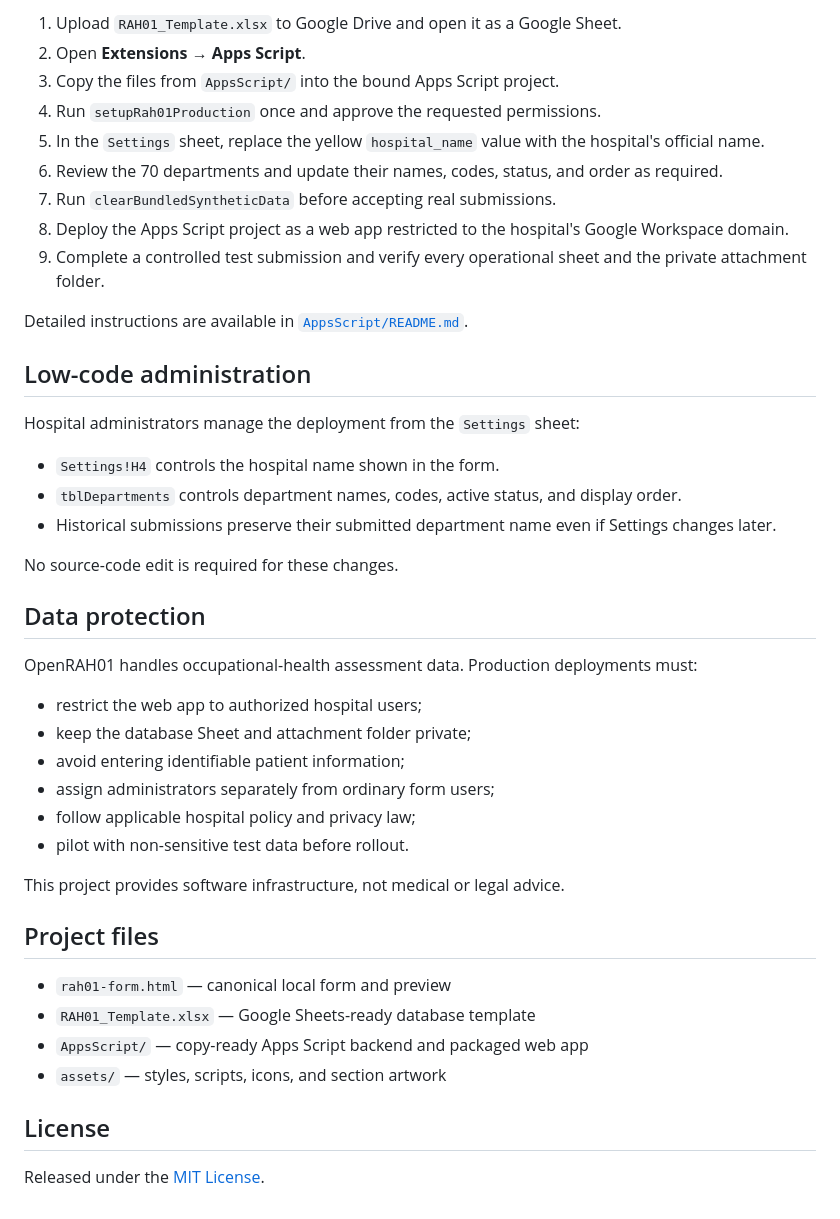
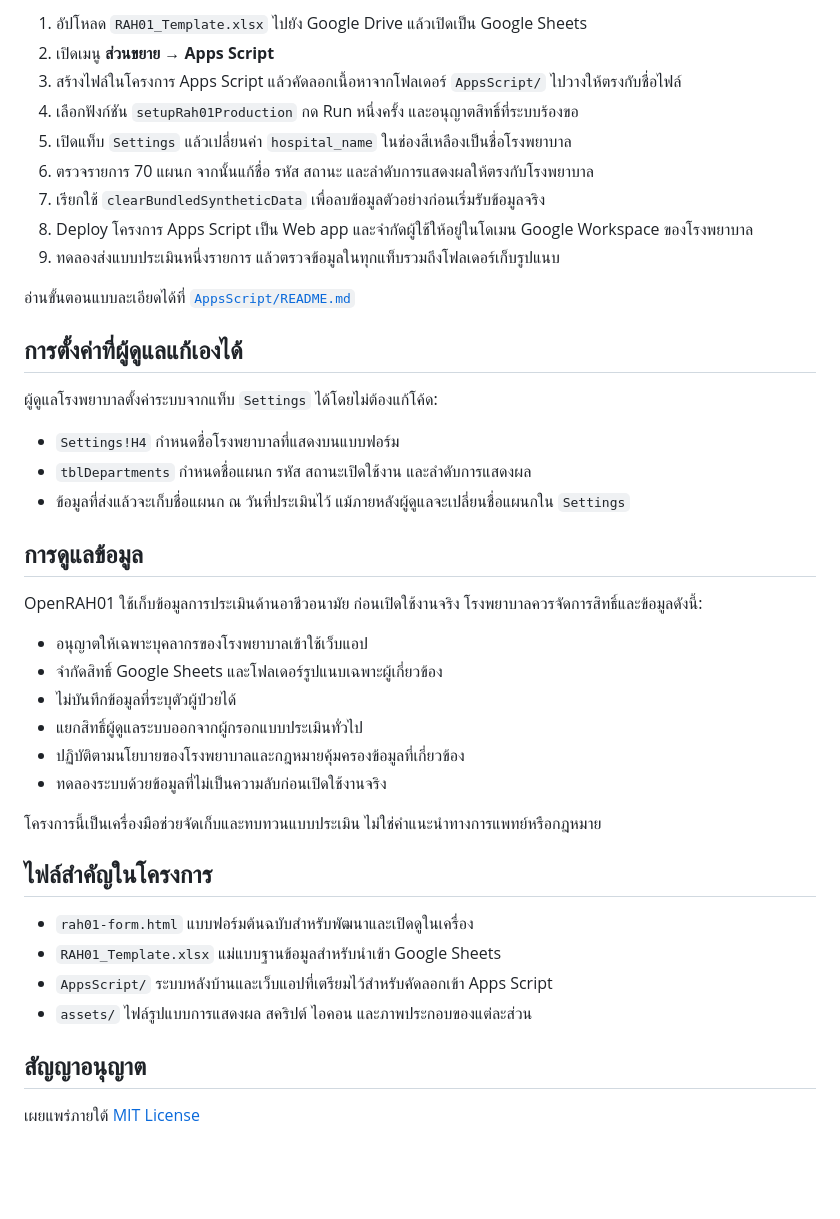
Before and after one commit to taewat07/OpenRAH.01, a Markdown page: README.md, the part around one of its changes. GitHub-like rendering; blank space fills up the shorter version.

Commit message:
Translate README into Thai

```diff
--- a/README.md
+++ b/README.md
@@ -44,46 +46,44 @@ The workbook contains eight tabs:
 
-1. Upload `RAH01_Template.xlsx` to Google Drive and open it as a Google Sheet.
-2. Open **Extensions → Apps Script**.
-3. Copy the files from `AppsScript/` into the bound Apps Script project.
-4. Run `setupRah01Production` once and approve the requested permissions.
-5. In the `Settings` sheet, replace the yellow `hospital_name` value with the hospital's official name.
-6. Review the 70 departments and update their names, codes, status, and order as required.
-7. Run `clearBundledSyntheticData` before accepting real submissions.
-8. Deploy the Apps Script project as a web app restricted to the hospital's Google Workspace domain.
-9. Complete a controlled test submission and verify every operational sheet and the private attachment folder.
+1. อัปโหลด `RAH01_Template.xlsx` ไปยัง Google Drive แล้วเปิดเป็น Google Sheets
+2. เปิดเมนู **ส่วนขยาย → Apps Script**
+3. สร้างไฟล์ในโครงการ Apps Script แล้วคัดลอกเนื้อหาจากโฟลเดอร์ `AppsScript/` ไปวางให้ตรงกับชื่อไฟล์
+4. เลือกฟังก์ชัน `setupRah01Production` กด Run หนึ่งครั้ง และอนุญาตสิทธิ์ที่ระบบร้องขอ
+5. เปิดแท็บ `Settings` แล้วเปลี่ยนค่า `hospital_name` ในช่องสีเหลืองเป็นชื่อโรงพยาบาล
+6. ตรวจรายการ 70 แผนก จากนั้นแก้ชื่อ รหัส สถานะ และลำดับการแสดงผลให้ตรงกับโรงพยาบาล
+7. เรียกใช้ `clearBundledSyntheticData` เพื่อลบข้อมูลตัวอย่างก่อนเริ่มรับข้อมูลจริง
+8. Deploy โครงการ Apps Script เป็น Web app และจำกัดผู้ใช้ให้อยู่ในโดเมน Google Workspace ของโรงพยาบาล
+9. ทดลองส่งแบบประเมินหนึ่งรายการ แล้วตรวจข้อมูลในทุกแท็บรวมถึงโฟลเดอร์เก็บรูปแนบ
 
-Detailed instructions are available in [`AppsScript/README.md`](AppsScript/README.md).
+อ่านขั้นตอนแบบละเอียดได้ที่ [`AppsScript/README.md`](AppsScript/README.md)
 
-## Low-code administration
+## การตั้งค่าที่ผู้ดูแลแก้เองได้
 
-Hospital administrators manage the deployment from the `Settings` sheet:
+ผู้ดูแลโรงพยาบาลตั้งค่าระบบจากแท็บ `Settings` ได้โดยไม่ต้องแก้โค้ด:
 
-- `Settings!H4` controls the hospital name shown in the form.
-- `tblDepartments` controls department names, codes, active status, and display order.
-- Historical submissions preserve their submitted department name even if Settings changes later.
+- `Settings!H4` กำหนดชื่อโรงพยาบาลที่แสดงบนแบบฟอร์ม
+- `tblDepartments` กำหนดชื่อแผนก รหัส สถานะเปิดใช้งาน และลำดับการแสดงผล
+- ข้อมูลที่ส่งแล้วจะเก็บชื่อแผนก ณ วันที่ประเมินไว้ แม้ภายหลังผู้ดูแลจะเปลี่ยนชื่อแผนกใน `Settings`
 
-No source-code edit is required for these changes.
+## การดูแลข้อมูล
 
-## Data protection
+OpenRAH01 ใช้เก็บข้อมูลการประเมินด้านอาชีวอนามัย ก่อนเปิดใช้งานจริง โรงพยาบาลควรจัดการสิทธิ์และข้อมูลดังนี้:
 
-OpenRAH01 handles occupational-health assessment data. Production deployments must:
+- อนุญาตให้เฉพาะบุคลากรของโรงพยาบาลเข้าใช้เว็บแอป
+- จำกัดสิทธิ์ Google Sheets และโฟลเดอร์รูปแนบเฉพาะผู้เกี่ยวข้อง
+- ไม่บันทึกข้อมูลที่ระบุตัวผู้ป่วยได้
+- แยกสิทธิ์ผู้ดูแลระบบออกจากผู้กรอกแบบประเมินทั่วไป
+- ปฏิบัติตามนโยบายของโรงพยาบาลและกฎหมายคุ้มครองข้อมูลที่เกี่ยวข้อง
+- ทดลองระบบด้วยข้อมูลที่ไม่เป็นความลับก่อนเปิดใช้งานจริง
 
-- restrict the web app to authorized hospital users;
-- keep the database Sheet and attachment folder private;
-- avoid entering identifiable patient information;
-- assign administrators separately from ordinary form users;
-- follow applicable hospital policy and privacy law;
-- pilot with non-sensitive test data before rollout.
+โครงการนี้เป็นเครื่องมือช่วยจัดเก็บและทบทวนแบบประเมิน ไม่ใช่คำแนะนำทางการแพทย์หรือกฎหมาย
 
-This project provides software infrastructure, not medical or legal advice.
+## ไฟล์สำคัญในโครงการ
 
-## Project files
+- `rah01-form.html` แบบฟอร์มต้นฉบับสำหรับพัฒนาและเปิดดูในเครื่อง
+- `RAH01_Template.xlsx` แม่แบบฐานข้อมูลสำหรับนำเข้า Google Sheets
+- `AppsScript/` ระบบหลังบ้านและเว็บแอปที่เตรียมไว้สำหรับคัดลอกเข้า Apps Script
+- `assets/` ไฟล์รูปแบบการแสดงผล สคริปต์ ไอคอน และภาพประกอบของแต่ละส่วน
 
-- `rah01-form.html` — canonical local form and preview
-- `RAH01_Template.xlsx` — Google Sheets-ready database template
-- `AppsScript/` — copy-ready Apps Script backend and packaged web app
-- `assets/` — styles, scripts, icons, and section artwork
+## สัญญาอนุญาต
 
-## License
-
-Released under the [MIT License](LICENSE).
+เผยแพร่ภายใต้ [MIT License](LICENSE)
```
Also changed, not shown: other parts of README.md (+22 -20 lines).
